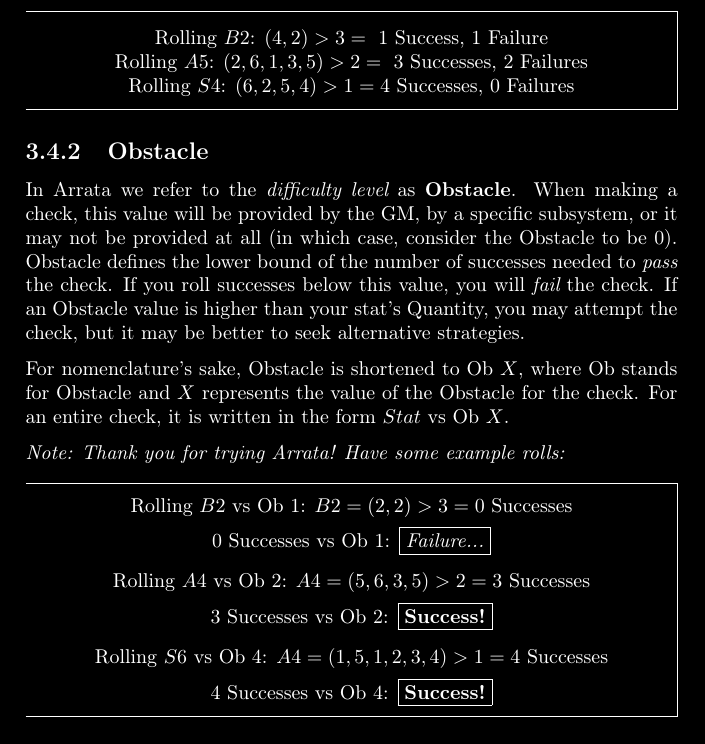
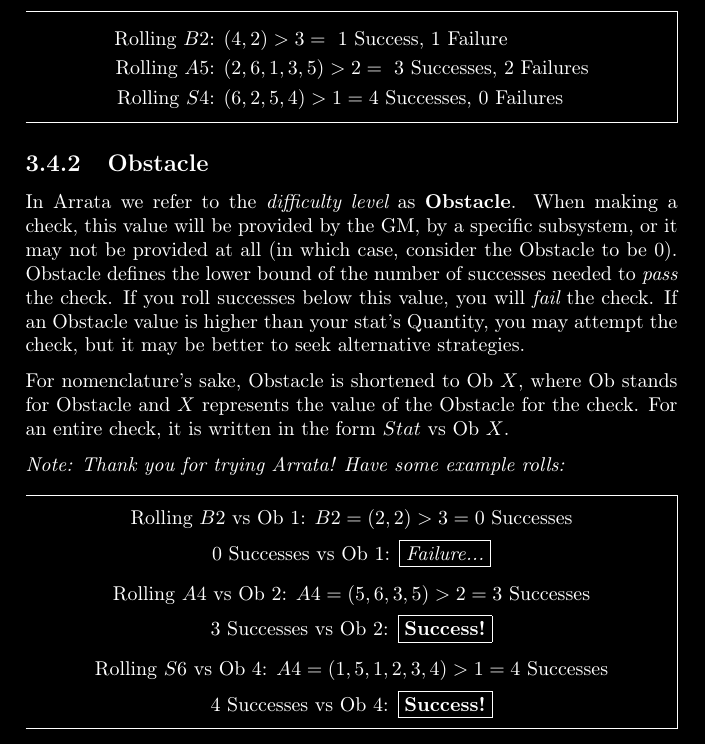
Before and after one commit to Arrata-TTRPG/Arrata-TTRPG, a LaTeX thesis (draft/Arrata-Guide/LaTeX Implementation/main.tex, which reads draft/Arrata-Guide/LaTeX Implementation/sections/III - Stats.tex): part of page 18 of 42, cut so that both start at the same text. Compiled offline with pdfLaTeX.

Commit message:
Successes and Failures equation -> align

```diff
--- a/draft/Arrata-Guide/LaTeX Implementation/sections/III - Stats.tex
+++ b/draft/Arrata-Guide/LaTeX Implementation/sections/III - Stats.tex
@@ -75,21 +75,11 @@
     \emph{Note: Successes get probabilistically more occurrent with higher Quality.}
     \\
     \begin{mdframed}[style=Arrata]
-        \begin{equation*}
-            \begin{gathered}
-                \text{Rolling $B2$: } (4,2) > 3 = \text{ 1 Success, 1 Failure}
-            \end{gathered}
-        \end{equation*}
-        \begin{equation*}
-            \begin{gathered}
-                \text{Rolling $A5$: } (2, 6, 1, 3, 5) > 2 = \text{ 3 Successes, 2 Failures}
-            \end{gathered}
-        \end{equation*}
-        \begin{equation*}
-            \begin{gathered}
-                \text{Rolling $S4$: } (6, 2, 5, 4) > 1 = \text{4 Successes, 0 Failures}
-            \end{gathered}
-        \end{equation*}
+        \begin{align*}
+            \text{Rolling $B2$: } & (4,2) > 3 = \text{ 1 Success, 1 Failure}                \\
+            \text{Rolling $A5$: } & (2, 6, 1, 3, 5) > 2 = \text{ 3 Successes, 2 Failures}   \\
+            \text{Rolling $S4$: } & (6, 2, 5, 4) > 1 = \text{4 Successes, 0 Failures}
+        \end{align*}
     \end{mdframed}
 
     \subsection{Obstacle}
```
Also changed, not shown: draft/Arrata-Guide/LaTeX Implementation/main.pdf.
